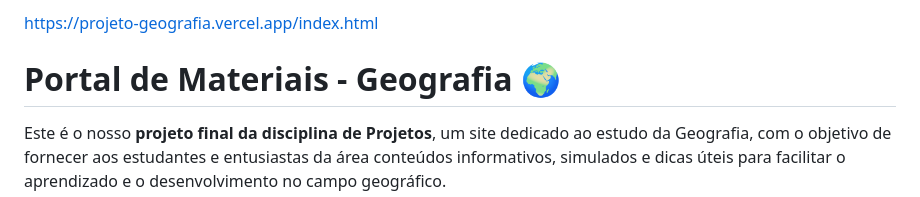
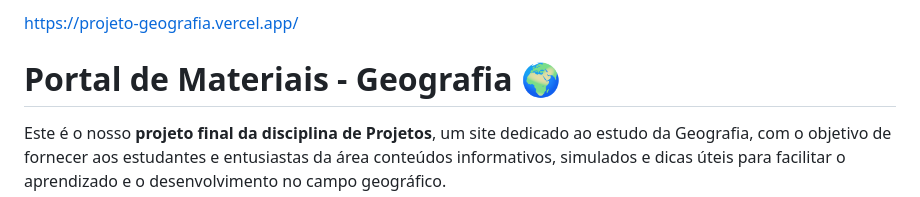
Before and after one commit to sosogomess/Projeto-Geografia, a Markdown page: README.md, the part around the change. GitHub-like rendering.

```diff
--- a/README.md
+++ b/README.md
@@ -1,4 +1,4 @@
-https://projeto-geografia.vercel.app/index.html
+https://projeto-geografia.vercel.app/
 
 # Portal de Materiais - Geografia 🌍
 Este é o nosso **projeto final da disciplina de Projetos**, um site dedicado ao estudo da Geografia, com o objetivo de fornecer aos estudantes e entusiastas da área conteúdos informativos, simulados e dicas úteis para facilitar o aprendizado e o desenvolvimento no campo geográfico.
```
